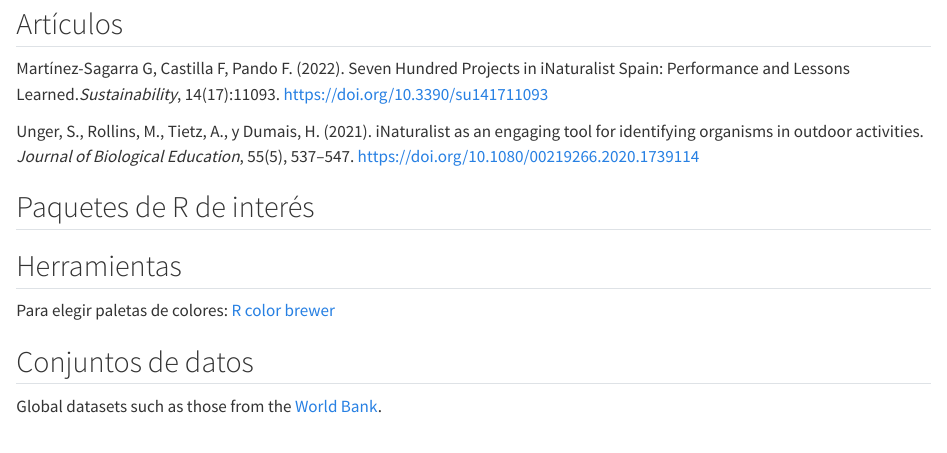
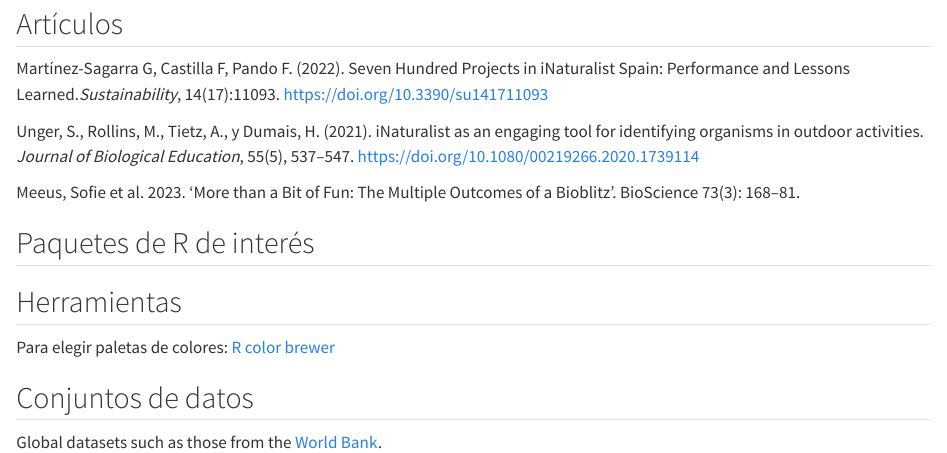
Before and after one commit to bienflorencia/hackathon_NaturalistaUY, a Quarto document (docs/materiales/materiales.qmd): the page in a window 1100 px wide, from 80 px down. Rendered offline with R 4.5, knitr and Pandoc in place of Quarto, with nearby package versions.

Commit message:
Update materiales.qmd

```diff
--- a/docs/materiales/materiales.qmd
+++ b/docs/materiales/materiales.qmd
@@ -8,6 +8,9 @@ Martínez-Sagarra G, Castilla F, Pando F. (2022). Seven Hundred Projects in iNat
 
 Unger, S., Rollins, M., Tietz, A., y Dumais, H. (2021). iNaturalist as an engaging tool for identifying organisms in outdoor activities. *Journal of Biological Education*, 55(5), 537–547. https://doi.org/10.1080/00219266.2020.1739114
 
+Meeus, Sofie et al. 2023. ‘More than a Bit of Fun: The Multiple Outcomes of a Bioblitz’. BioScience 73(3): 168–81.
+
+
 ## Paquetes de R de interés
 
 ## Herramientas
```
